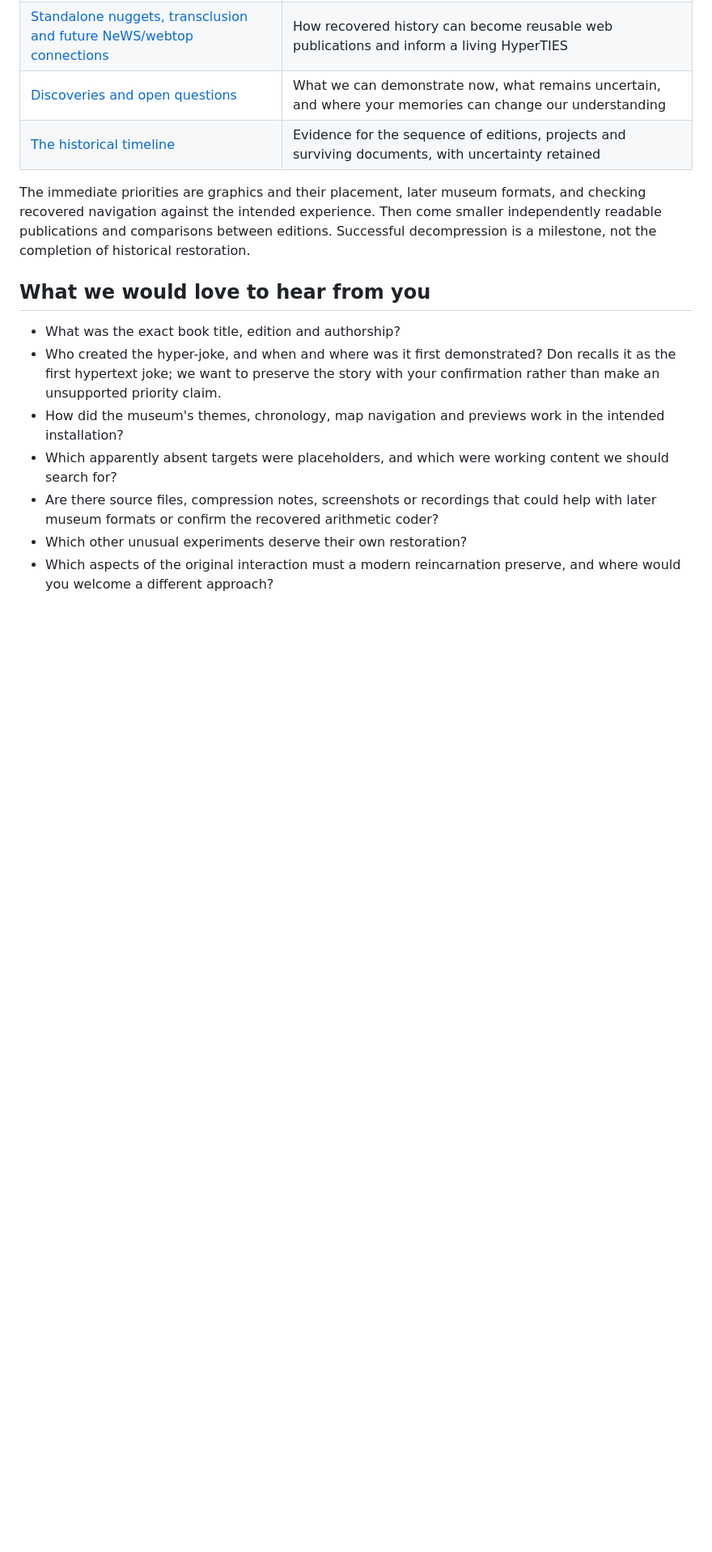
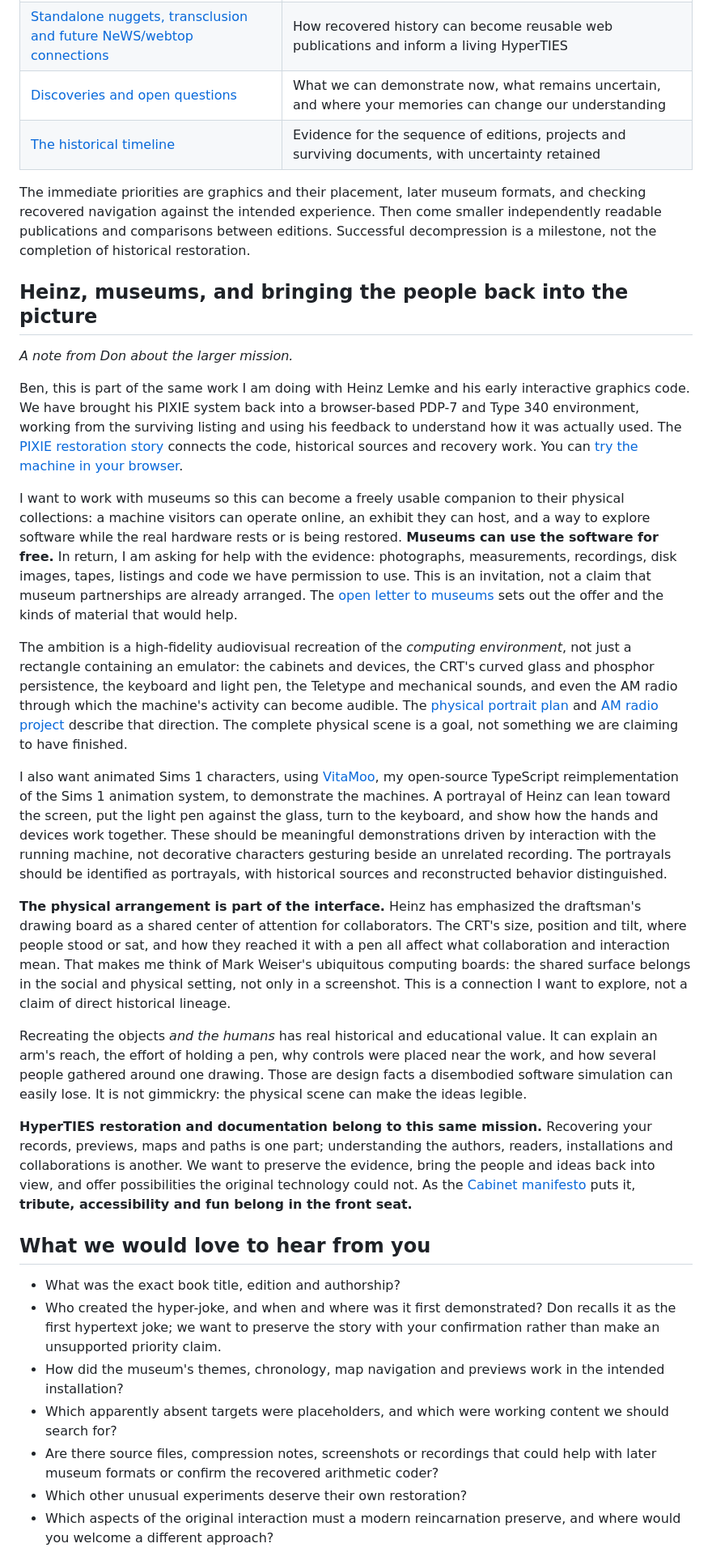
Before and after one commit to SimHacker/Hyperties, a Markdown page: docs/README.md, the part around the change. Shown at 81% size. GitHub-like rendering; blank space fills up the shorter version.

Commit message:
Share the human and museum mission behind restoration
Explain Heinz's PIXIE recovery, free museum use, audiovisual and embodied interaction plans, and their connection to HyperTIES.

Co-authored-by: Copilot <223556219+Copilot@users.noreply.github.com>

```diff
--- a/docs/README.md
+++ b/docs/README.md
@@ -111,6 +111,70 @@ Then come smaller independently readable publications and comparisons between
 editions. Successful decompression is a milestone, not the completion of
 historical restoration.
 
+## Heinz, museums, and bringing the people back into the picture
+
+*A note from Don about the larger mission.*
+
+Ben, this is part of the same work I am doing with Heinz Lemke and his early
+interactive graphics code. We have brought his PIXIE system back into a
+browser-based PDP-7 and Type 340 environment, working from the surviving listing
+and using his feedback to understand how it was actually used. The
+[PIXIE restoration story](https://github.com/SimHacker/WillWrightShowForFood/blob/main/packages/cabinet/PIXIE-RESTORATION.md)
+connects the code, historical sources and recovery work. You can
+[try the machine in your browser](https://hyperties.org/cabinet/symelec/).
+
+I want to work with museums so this can become a freely usable companion to
+their physical collections: a machine visitors can operate online, an exhibit
+they can host, and a way to explore software while the real hardware rests or
+is being restored. **Museums can use the software for free.** In return, I am
+asking for help with the evidence: photographs, measurements, recordings,
+disk images, tapes, listings and code we have permission to use. This is an
+invitation, not a claim that museum partnerships are already arranged. The
+[open letter to museums](https://github.com/SimHacker/WillWrightShowForFood/blob/main/packages/cabinet/FOR-MUSEUMS.md)
+sets out the offer and the kinds of material that would help.
+
+The ambition is a high-fidelity audiovisual recreation of the *computing
+environment*, not just a rectangle containing an emulator: the cabinets and
+devices, the CRT's curved glass and phosphor persistence, the keyboard and light
+pen, the Teletype and mechanical sounds, and even the AM radio through which
+the machine's activity can become audible. The
+[physical portrait plan](https://github.com/SimHacker/WillWrightShowForFood/blob/main/packages/cabinet/PORTRAIT.md)
+and [AM radio project](https://github.com/SimHacker/WillWrightShowForFood/blob/main/packages/cabinet/AM-RADIO.md)
+describe that direction. The complete physical scene is a goal, not something
+we are claiming to have finished.
+
+I also want animated Sims 1 characters, using
+[VitaMoo](https://vitamoo.space), my open-source TypeScript reimplementation of
+the Sims 1 animation system, to demonstrate the machines. A portrayal of Heinz
+can lean toward the screen, put the light pen against the glass, turn to the
+keyboard, and show how the hands and devices work together. These should be
+meaningful demonstrations driven by interaction with the running machine,
+not decorative characters gesturing beside an unrelated recording. The
+portrayals should be identified as portrayals, with historical sources and
+reconstructed behavior distinguished.
+
+**The physical arrangement is part of the interface.** Heinz has emphasized
+the draftsman's drawing board as a shared center of attention for collaborators.
+The CRT's size, position and tilt, where people stood or sat, and how they
+reached it with a pen all affect what collaboration and interaction mean.
+That makes me think of Mark Weiser's ubiquitous computing boards: the shared
+surface belongs in the social and physical setting, not only in a screenshot.
+This is a connection I want to explore, not a claim of direct historical lineage.
+
+Recreating the objects *and the humans* has real historical and educational
+value. It can explain an arm's reach, the effort of holding a pen, why controls
+were placed near the work, and how several people gathered around one drawing.
+Those are design facts a disembodied software simulation can easily lose.
+It is not gimmickry: the physical scene can make the ideas legible.
+
+**HyperTIES restoration and documentation belong to this same mission.**
+Recovering your records, previews, maps and paths is one part; understanding the
+authors, readers, installations and collaborations is another. We want to
+preserve the evidence, bring the people and ideas back into view, and offer
+possibilities the original technology could not. As the
+[Cabinet manifesto](https://github.com/SimHacker/WillWrightShowForFood/blob/main/packages/cabinet/MANIFESTO.md)
+puts it, **tribute, accessibility and fun belong in the front seat.**
+
 ## What we would love to hear from you
 
 - What was the exact book title, edition and authorship?
```
Also changed, not shown: README.md (+5 -0 lines).
